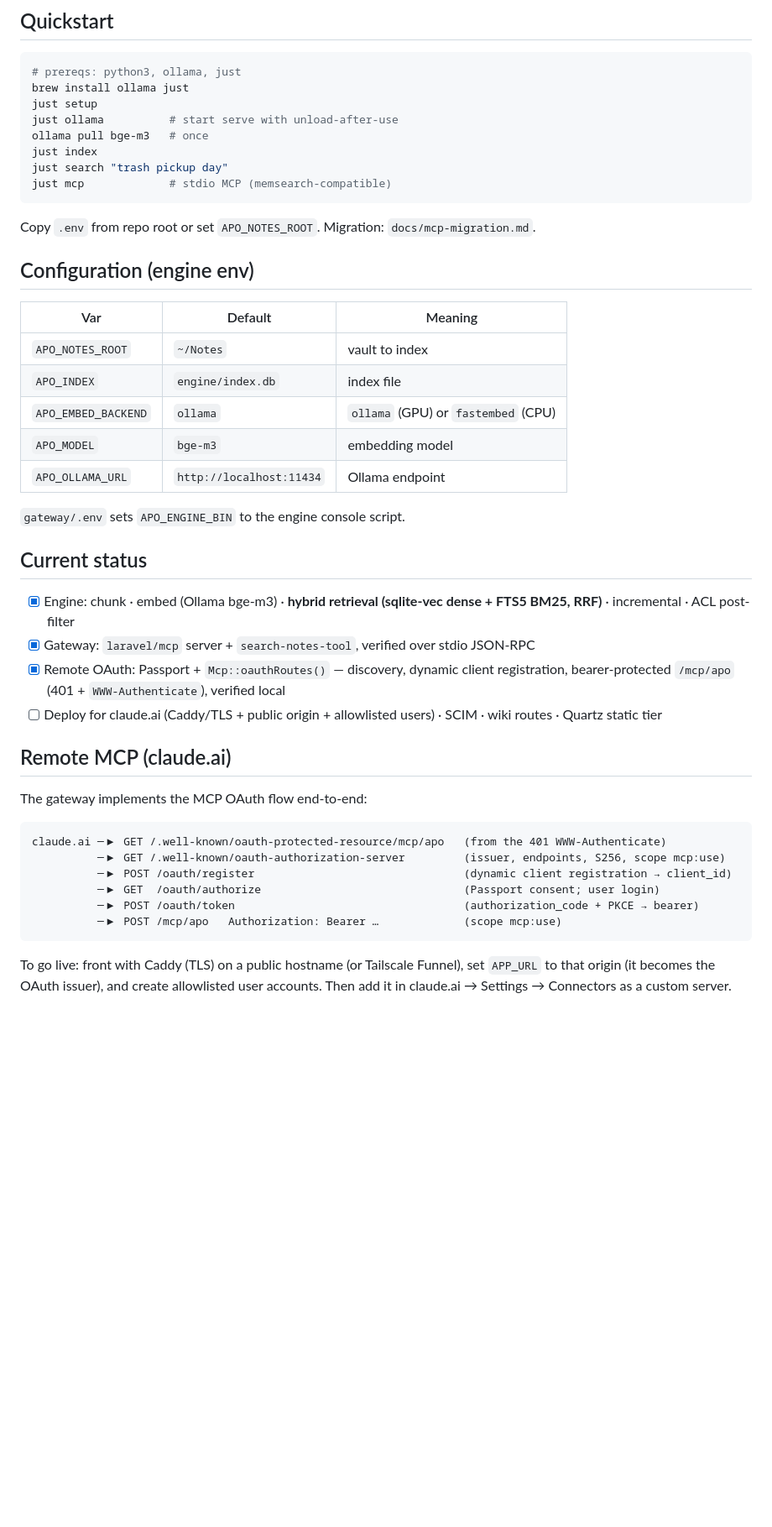
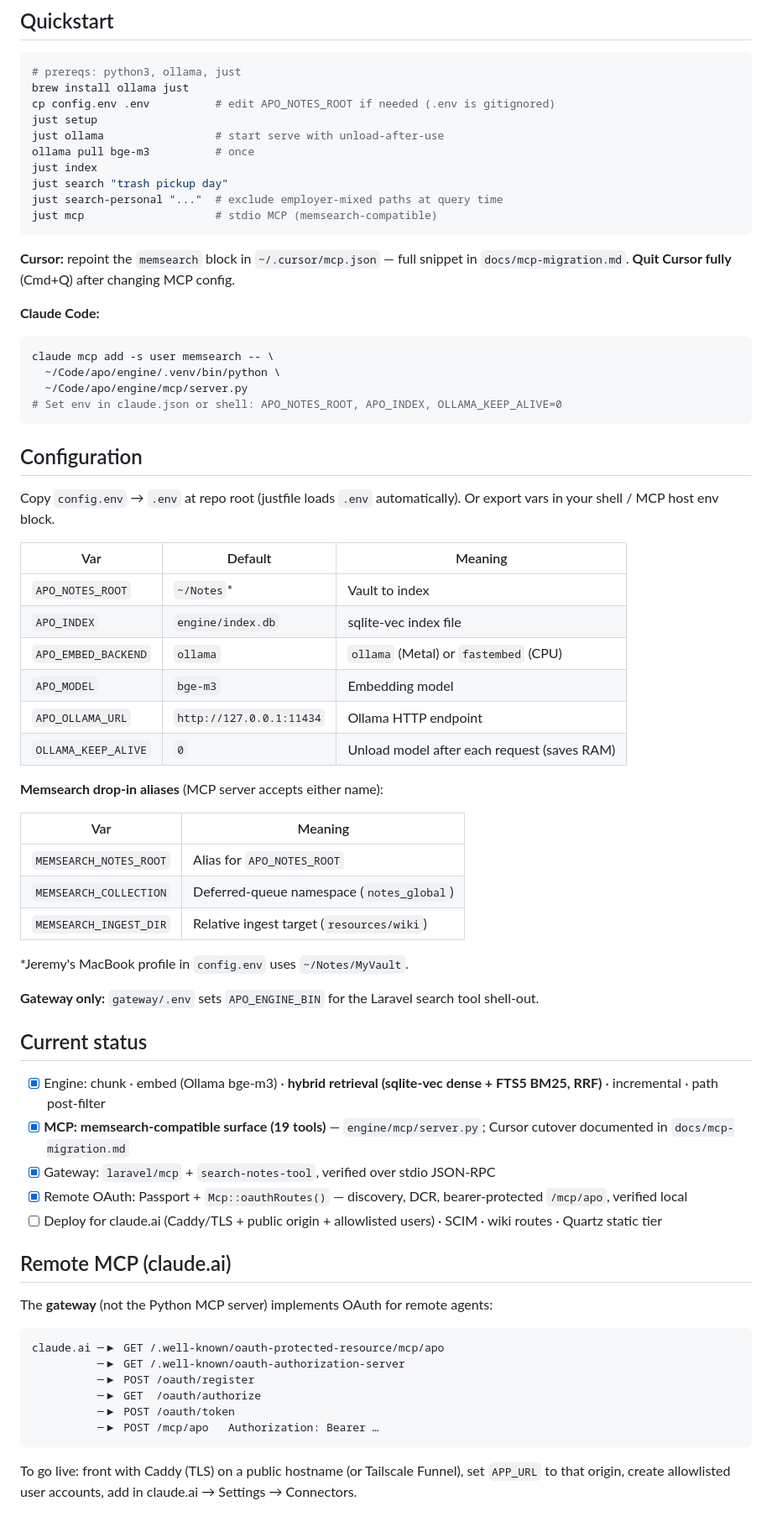
Before and after one commit to jenorris/apo, a Markdown page: README.md, the part around one of its changes. Shown at 84% size. Drawn GitHub-style; blank space fills up the shorter version.

Commit message:
Align README with Python MCP as primary agent surface.
Document config.env setup, memsearch env aliases, Cursor/Claude registration, and the 19-tool cutover milestone.

Co-authored-by: Cursor <cursoragent@cursor.com>

````diff
--- a/README.md
+++ b/README.md
@@ -35,46 +39,71 @@ No Docker/GPU container required — Ollama uses Apple Metal natively.
 ```bash
 # prereqs: python3, ollama, just
 brew install ollama just
+cp config.env .env          # edit APO_NOTES_ROOT if needed (.env is gitignored)
 just setup
-just ollama          # start serve with unload-after-use
-ollama pull bge-m3   # once
+just ollama                 # start serve with unload-after-use
+ollama pull bge-m3          # once
 just index
 just search "trash pickup day"
-just mcp             # stdio MCP (memsearch-compatible)
+just search-personal "..."  # exclude employer-mixed paths at query time
+just mcp                    # stdio MCP (memsearch-compatible)
 ```
 
-Copy `.env` from repo root or set `APO_NOTES_ROOT`. Migration: `docs/mcp-migration.md`.
+**Cursor:** repoint the `memsearch` block in `~/.cursor/mcp.json` — full snippet in `docs/mcp-migration.md`. **Quit Cursor fully** (Cmd+Q) after changing MCP config.
 
-## Configuration (engine env)
+**Claude Code:**
+
+```bash
+claude mcp add -s user memsearch -- \
+  ~/Code/apo/engine/.venv/bin/python \
+  ~/Code/apo/engine/mcp/server.py
+# Set env in claude.json or shell: APO_NOTES_ROOT, APO_INDEX, OLLAMA_KEEP_ALIVE=0
+```
+
+## Configuration
+
+Copy `config.env` → `.env` at repo root (justfile loads `.env` automatically). Or export vars in your shell / MCP host env block.
 
 | Var | Default | Meaning |
 |-----|---------|---------|
-| `APO_NOTES_ROOT` | `~/Notes` | vault to index |
-| `APO_INDEX` | `engine/index.db` | index file |
-| `APO_EMBED_BACKEND` | `ollama` | `ollama` (GPU) or `fastembed` (CPU) |
-| `APO_MODEL` | `bge-m3` | embedding model |
-| `APO_OLLAMA_URL` | `http://localhost:11434` | Ollama endpoint |
+| `APO_NOTES_ROOT` | `~/Notes`* | Vault to index |
+| `APO_INDEX` | `engine/index.db` | sqlite-vec index file |
+| `APO_EMBED_BACKEND` | `ollama` | `ollama` (Metal) or `fastembed` (CPU) |
+| `APO_MODEL` | `bge-m3` | Embedding model |
+| `APO_OLLAMA_URL` | `http://127.0.0.1:11434` | Ollama HTTP endpoint |
+| `OLLAMA_KEEP_ALIVE` | `0` | Unload model after each request (saves RAM) |
 
-`gateway/.env` sets `APO_ENGINE_BIN` to the engine console script.
+**Memsearch drop-in aliases** (MCP server accepts either name):
+
+| Var | Meaning |
+|-----|---------|
+| `MEMSEARCH_NOTES_ROOT` | Alias for `APO_NOTES_ROOT` |
+| `MEMSEARCH_COLLECTION` | Deferred-queue namespace (`notes_global`) |
+| `MEMSEARCH_INGEST_DIR` | Relative ingest target (`resources/wiki`) |
+
+\*Jeremy's MacBook profile in `config.env` uses `~/Notes/MyVault`.
+
+**Gateway only:** `gateway/.env` sets `APO_ENGINE_BIN` for the Laravel search tool shell-out.
 
 ## Current status
 
-- [x] Engine: chunk · embed (Ollama bge-m3) · **hybrid retrieval (sqlite-vec dense + FTS5 BM25, RRF)** · incremental · ACL post-filter
-- [x] Gateway: `laravel/mcp` server + `search-notes-tool`, verified over stdio JSON-RPC
-- [x] Remote OAuth: Passport + `Mcp::oauthRoutes()` — discovery, dynamic client registration, bearer-protected `/mcp/apo` (401 + `WWW-Authenticate`), verified local
+- [x] Engine: chunk · embed (Ollama bge-m3) · **hybrid retrieval (sqlite-vec dense + FTS5 BM25, RRF)** · incremental · path post-filter
+- [x] **MCP: memsearch-compatible surface (19 tools)** — `engine/mcp/server.py`; Cursor cutover documented in `docs/mcp-migration.md`
+- [x] Gateway: `laravel/mcp` + `search-notes-tool`, verified over stdio JSON-RPC
+- [x] Remote OAuth: Passport + `Mcp::oauthRoutes()` — discovery, DCR, bearer-protected `/mcp/apo`, verified local
 - [ ] Deploy for claude.ai (Caddy/TLS + public origin + allowlisted users) · SCIM · wiki routes · Quartz static tier
 
 ## Remote MCP (claude.ai)
 
-The gateway implements the MCP OAuth flow end-to-end:
+The **gateway** (not the Python MCP server) implements OAuth for remote agents:
 
 ```
-claude.ai ─▶ GET /.well-known/oauth-protected-resource/mcp/apo   (from the 401 WWW-Authenticate)
-          ─▶ GET /.well-known/oauth-authorization-server         (issuer, endpoints, S256, scope mcp:use)
-          ─▶ POST /oauth/register                                (dynamic client registration → client_id)
-          ─▶ GET  /oauth/authorize                               (Passport consent; user login)
-          ─▶ POST /oauth/token                                   (authorization_code + PKCE → bearer)
-          ─▶ POST /mcp/apo   Authorization: Bearer …             (scope mcp:use)
+claude.ai ─▶ GET /.well-known/oauth-protected-resource/mcp/apo
+          ─▶ GET /.well-known/oauth-authorization-server
+          ─▶ POST /oauth/register
+          ─▶ GET  /oauth/authorize
+          ─▶ POST /oauth/token
+          ─▶ POST /mcp/apo   Authorization: Bearer …
 ```
 
-To go live: front with Caddy (TLS) on a public hostname (or Tailscale Funnel), set `APP_URL` to that origin (it becomes the OAuth issuer), and create allowlisted user accounts. Then add it in claude.ai → Settings → Connectors as a custom server.
+To go live: front with Caddy (TLS) on a public hostname (or Tailscale Funnel), set `APP_URL` to that origin, create allowlisted user accounts, add in claude.ai → Settings → Connectors.
````
Also changed, not shown: other parts of README.md (+11 -7 lines).
